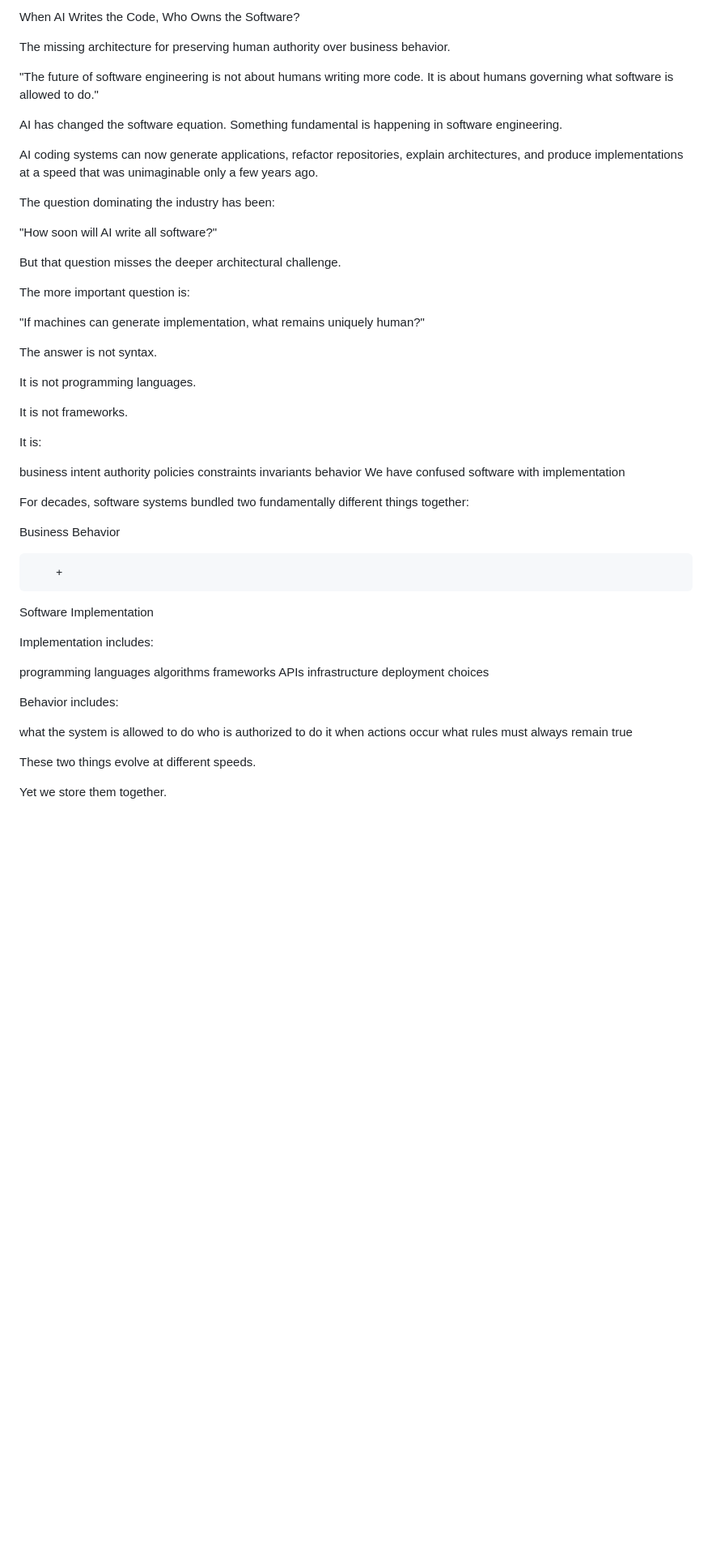
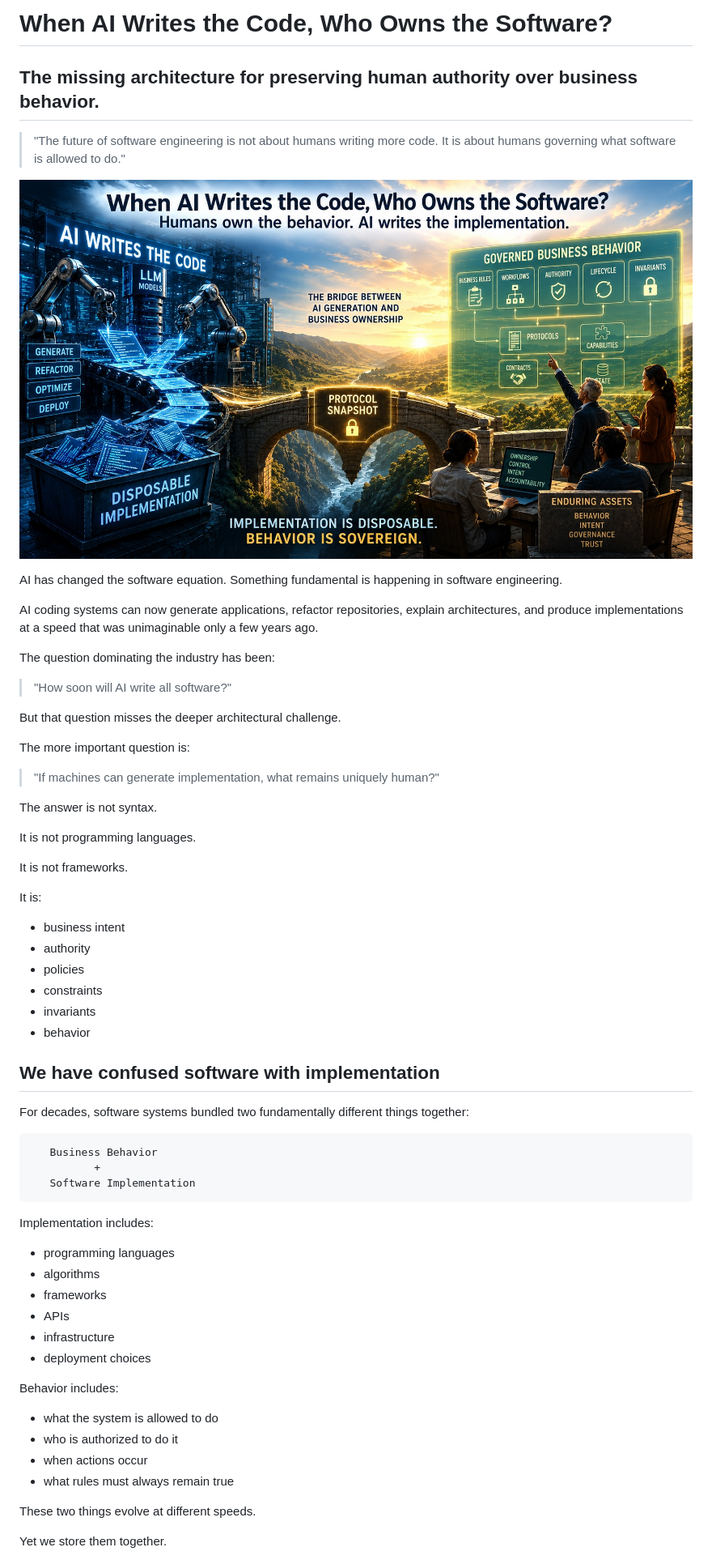
Before and after one commit to bachipeachy/pgs_workspace, a Markdown page: blogs/pgs_20_AI_writes_the_code_who_owns_software.md, the part around one of its changes. Shown at 81% size. GitHub-like rendering; pictures changed too: blogs/assets/blog_20.jpg (added); blank space fills up the shorter version.

Commit message:
added blog#20

````diff
--- a/blogs/pgs_20_AI_writes_the_code_who_owns_software.md
+++ b/blogs/pgs_20_AI_writes_the_code_who_owns_software.md
@@ -1,8 +1,10 @@
-When AI Writes the Code, Who Owns the Software?
+# When AI Writes the Code, Who Owns the Software?
 
-The missing architecture for preserving human authority over business behavior.
+## The missing architecture for preserving human authority over business behavior.
 
-"The future of software engineering is not about humans writing more code. It is about humans governing what software is allowed to do."
+> "The future of software engineering is not about humans writing more code. It is about humans governing what software is allowed to do."
+
+![When AI Writes the Code, Who Owns the Software?](assets/blog_20.jpg)
 
 AI has changed the software equation. Something fundamental is happening in software engineering.
 
@@ -10,13 +12,13 @@ AI coding systems can now generate applications, refactor repositories, explain
 
 The question dominating the industry has been:
 
-"How soon will AI write all software?"
+> "How soon will AI write all software?"
 
 But that question misses the deeper architectural challenge.
 
 The more important question is:
 
-"If machines can generate implementation, what remains uniquely human?"
+> "If machines can generate implementation, what remains uniquely human?"
 
 The answer is not syntax.
 
@@ -26,37 +28,38 @@ It is not frameworks.
 
 It is:
 
-business intent
-authority
-policies
-constraints
-invariants
-behavior
-We have confused software with implementation
+- business intent
+- authority
+- policies
+- constraints
+- invariants
+- behavior
+
+## We have confused software with implementation
 
 For decades, software systems bundled two fundamentally different things together:
 
-Business Behavior
-
-        +
-
-Software Implementation
+```
+   Business Behavior
+          +
+   Software Implementation
+```
 
 Implementation includes:
 
-programming languages
-algorithms
-frameworks
-APIs
-infrastructure
-deployment choices
+- programming languages
+- algorithms
+- frameworks
+- APIs
+- infrastructure
+- deployment choices
 
 Behavior includes:
 
-what the system is allowed to do
-who is authorized to do it
-when actions occur
-what rules must always remain true
+- what the system is allowed to do
+- who is authorized to do it
+- when actions occur
+- what rules must always remain true
 
 These two things evolve at different speeds.
 
````
Also changed, not shown: other parts of blogs/pgs_20_AI_writes_the_code_who_owns_software.md (+103 -129 lines).
